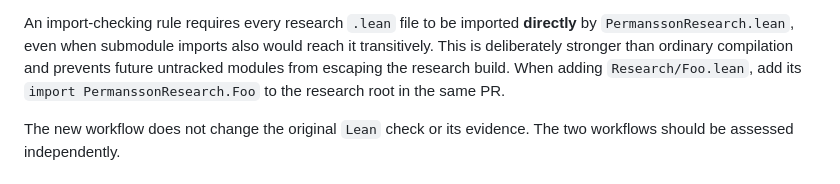
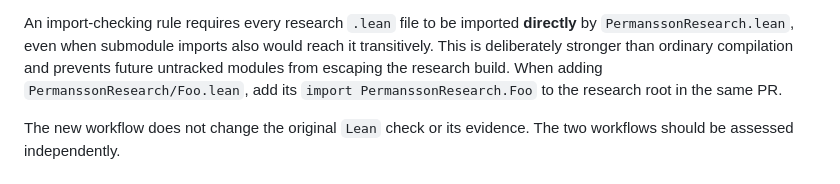
Before and after one commit to HMarcusWH/PermanssonLean, a Markdown page: docs/RESEARCH_BUILD.md, the part around the change. GitHub-like rendering.

Commit message:
docs(research): correct future research module path

```diff
--- a/docs/RESEARCH_BUILD.md
+++ b/docs/RESEARCH_BUILD.md
@@ -88,7 +88,7 @@ An import-checking rule requires every research `.lean` file to be imported
 **directly** by `PermanssonResearch.lean`, even when submodule imports also
 would reach it transitively. This is deliberately stronger than ordinary
 compilation and prevents future untracked modules from escaping the research
-build. When adding `Research/Foo.lean`, add its `import PermanssonResearch.Foo`
+build. When adding `PermanssonResearch/Foo.lean`, add its `import PermanssonResearch.Foo`
 to the research root in the same PR.
 
 The new workflow does not change the original `Lean` check or its evidence.
```
